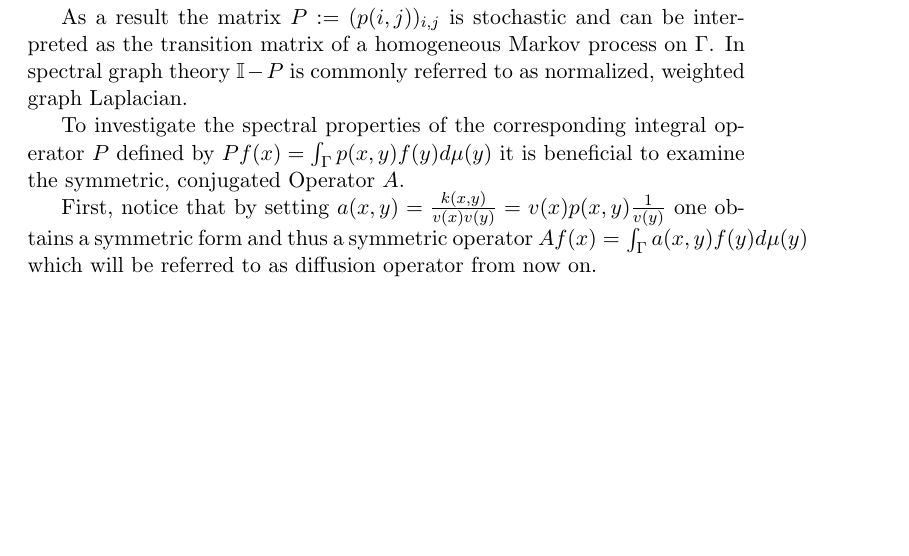
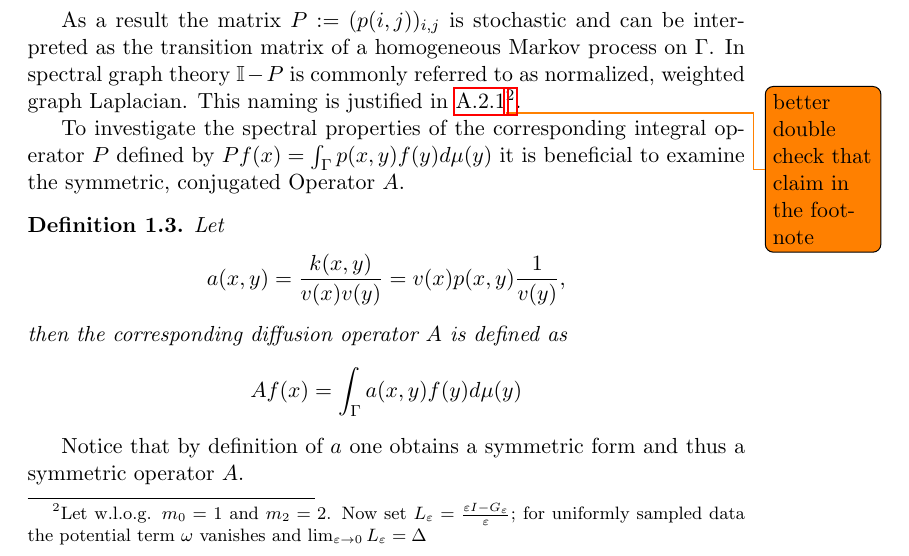
Before and after one commit to petermuehlbacher/thesis, a LaTeX thesis (thesis.tex, which reads chapters/DiffusionMaps.tex): part of page 7 of 19, cut so that both start at the same text, the shorter picture padded with empty space. Compiled offline with pdfLaTeX.

Commit message:
add definition environments (latex)

```diff
--- a/chapters/DiffusionMaps.tex
+++ b/chapters/DiffusionMaps.tex
@@ -47,17 +47,15 @@ $p(x,y)$ is no longer symmetric, but inherited the positivity and now satisfies
 \int_\Gamma p(x,y)d\mu(y)=1
 \end{equation*}
 
-As a result the matrix $P:=(p(i,j))_{i,j}$ is stochastic and can be interpreted as the transition matrix of a homogeneous Markov process on $\Gamma$. In spectral graph theory $\mathbb{I}-P$ is commonly referred to as normalized, weighted graph Laplacian.
-
-%This naming will be justified with the following theorem:
-%\begin{theorem}[Convergence of Graph Laplacian]
-%\end{theorem}
-%\begin{proof}
-%\end{proof}
+As a result the matrix $P:=(p(i,j))_{i,j}$ is stochastic and can be interpreted as the transition matrix of a homogeneous Markov process on $\Gamma$. In spectral graph theory $\mathbb{I}-P$ is commonly referred to as normalized, weighted graph Laplacian. This naming is justified in \ref{diffOpExpansion}\todo{better double check that claim in the footnote}\footnote{Let w.l.o.g. $m_0=1$ and $m_2=2$. Now set $L_\eps = \frac{\eps I - G_\eps}{\eps}$; for uniformly sampled data the potential term $\omega$ vanishes and $\lim_{\eps\rightarrow 0} L_\eps = \Delta$}.
 
 To investigate the spectral properties of the corresponding integral operator $P$ defined by $Pf(x)=\int_\Gamma p(x,y)f(y)d\mu(y)$ it is beneficial to examine the symmetric, conjugated Operator $A$.
 
-First, notice that by setting $a(x,y)=\frac{k(x,y)}{v(x)v(y)}=v(x)p(x,y)\frac{1}{v(y)}$ one obtains a symmetric form and thus a symmetric operator $Af(x)=\int_\Gamma a(x,y)f(y)d\mu(y)$ which will be referred to as diffusion operator from now on.
+\begin{definition}
+Let $$a(x,y)=\frac{k(x,y)}{v(x)v(y)}=v(x)p(x,y)\frac{1}{v(y)},$$ then the corresponding diffusion operator $A$ is defined as $$Af(x)=\int_\Gamma a(x,y)f(y)d\mu(y)$$
+\end{definition}
+
+Notice that by definition of $a$ one obtains a symmetric form and thus a symmetric operator $A$.
 
 \subsection{Diffusion Kernels}
 \begin{theorem}[Spectral Properties of the Diffusion Operator]
```
Also changed, not shown: chapters/DiffusionMaps.tex (4 more changed lines).
